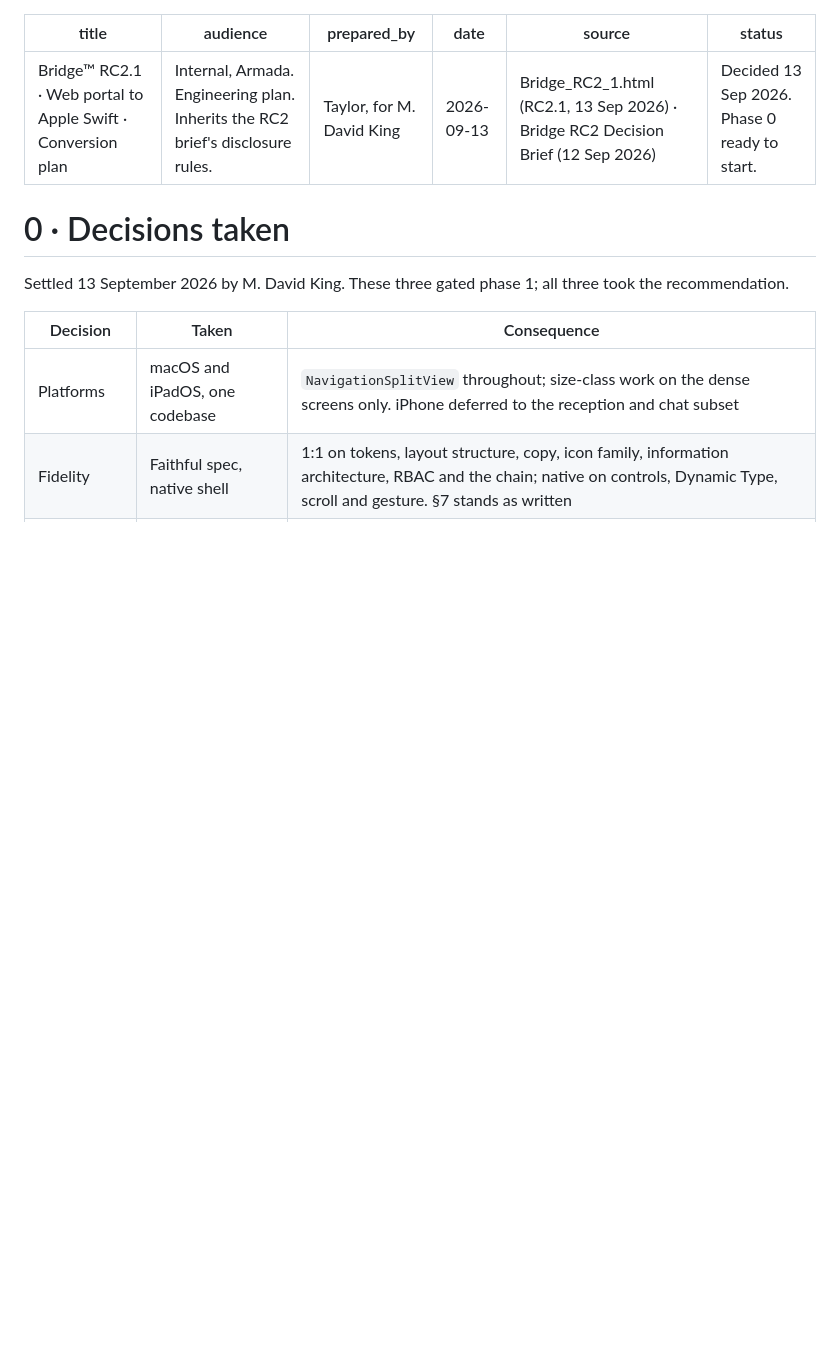
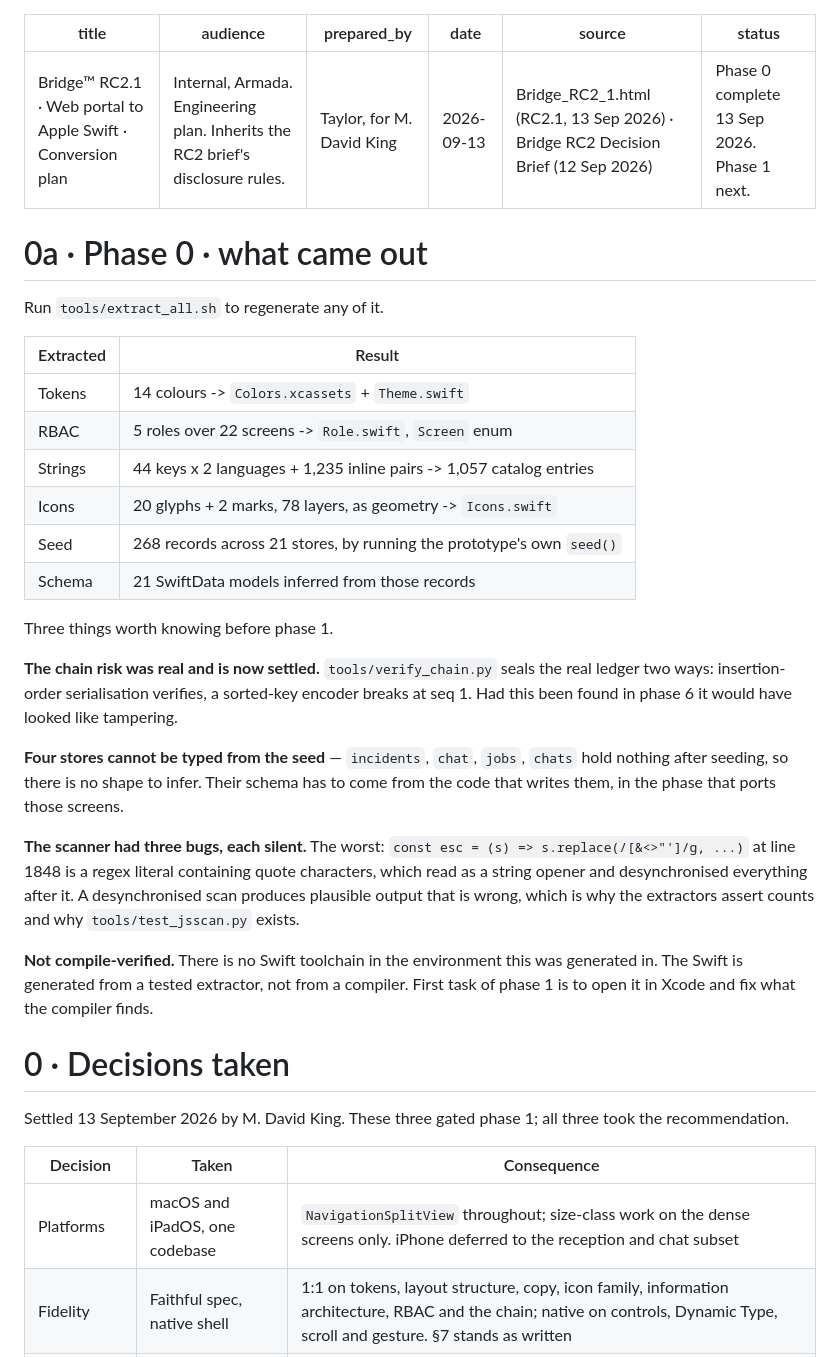
Before and after one commit to y426r279pm-cyber/ARMADA_Genesis, a Markdown page: docs/SWIFT_CONVERSION_PLAN.md, the part around one of its changes. Drawn GitHub-style; blank space fills up the shorter version.

```diff
--- a/docs/SWIFT_CONVERSION_PLAN.md
+++ b/docs/SWIFT_CONVERSION_PLAN.md
@@ -4,8 +4,41 @@ audience: Internal, Armada. Engineering plan. Inherits the RC2 brief's disclosur
 prepared_by: Taylor, for M. David King
 date: 2026-09-13
 source: Bridge_RC2_1.html (RC2.1, 13 Sep 2026) · Bridge RC2 Decision Brief (12 Sep 2026)
-status: Decided 13 Sep 2026. Phase 0 ready to start.
+status: Phase 0 complete 13 Sep 2026. Phase 1 next.
 ---
+
+# 0a · Phase 0 · what came out
+
+Run `tools/extract_all.sh` to regenerate any of it.
+
+| Extracted | Result |
+|---|---|
+| Tokens | 14 colours -> `Colors.xcassets` + `Theme.swift` |
+| RBAC | 5 roles over 22 screens -> `Role.swift`, `Screen` enum |
+| Strings | 44 keys x 2 languages + 1,235 inline pairs -> 1,057 catalog entries |
+| Icons | 20 glyphs + 2 marks, 78 layers, as geometry -> `Icons.swift` |
+| Seed | 268 records across 21 stores, by running the prototype's own `seed()` |
+| Schema | 21 SwiftData models inferred from those records |
+
+Three things worth knowing before phase 1.
+
+**The chain risk was real and is now settled.** `tools/verify_chain.py` seals the
+real ledger two ways: insertion-order serialisation verifies, a sorted-key encoder
+breaks at seq 1. Had this been found in phase 6 it would have looked like tampering.
+
+**Four stores cannot be typed from the seed** — `incidents`, `chat`, `jobs`,
+`chats` hold nothing after seeding, so there is no shape to infer. Their schema has
+to come from the code that writes them, in the phase that ports those screens.
+
+**The scanner had three bugs, each silent.** The worst: `const esc = (s) =>
+s.replace(/[&<>"']/g, ...)` at line 1848 is a regex literal containing quote
+characters, which read as a string opener and desynchronised everything after it.
+A desynchronised scan produces plausible output that is wrong, which is why the
+extractors assert counts and why `tools/test_jsscan.py` exists.
+
+**Not compile-verified.** There is no Swift toolchain in the environment this was
+generated in. The Swift is generated from a tested extractor, not from a compiler.
+First task of phase 1 is to open it in Xcode and fix what the compiler finds.
 
 # 0 · Decisions taken
 
```
Also changed, not shown: other parts of docs/SWIFT_CONVERSION_PLAN.md (+15 -10 lines).
